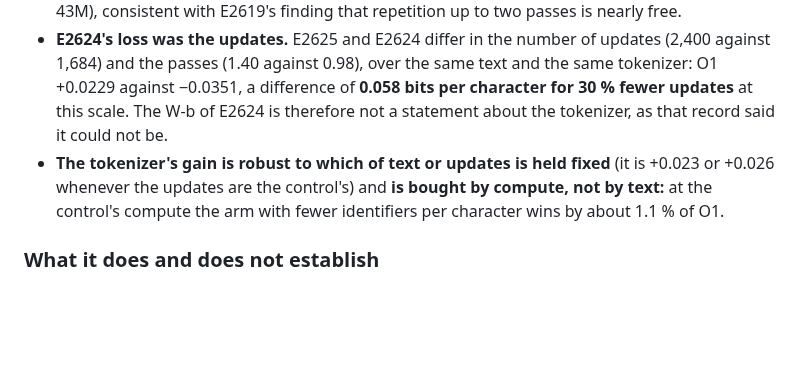
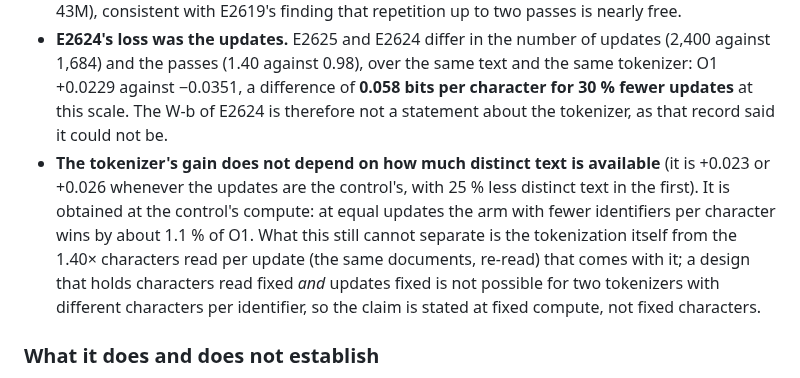
Before and after one commit to bhogesararam23/chakaso, a Markdown page: experiments/E2625/record.md, the part around the change. Rendered like a GitHub page; blank space fills up the shorter version.

Commit message:
research: say exactly what E2625's gain is conditional on
The closing bullet said the gain was 'bought by compute, not by text'; the arm reads 1.40x the characters per update (the same documents re-read), so tokenization and characters read per update cannot be separated here, and no two-tokenizer design
can hold both characters read and updates fixed. The bullet now states the gain at fixed compute and fixed distinct text, and names what it does not separate. No number or outcome changes.

```diff
--- a/experiments/E2625/record.md
+++ b/experiments/E2625/record.md
@@ -95,7 +95,8 @@ The three treatment arms differ from the control as follows and no other way: E2
 
 * **Most of E2620's gain is the tokenizer, not the extra text.** E2625 keeps 87 % of E2620's O1 gain (0.0229 of 0.0264) and 89 % of its whole-pack gain, with 25 % less distinct text. The remaining 0.0035 is the value, at this budget, of 15M more distinct characters (58M against 43M), consistent with E2619's finding that repetition up to two passes is nearly free.
 * **E2624's loss was the updates.** E2625 and E2624 differ in the number of updates (2,400 against 1,684) and the passes (1.40 against 0.98), over the same text and the same tokenizer: O1 +0.0229 against −0.0351, a difference of **0.058 bits per character for 30 % fewer updates** at this scale. The W-b of E2624 is therefore not a statement about the tokenizer, as that record said it could not be.
-* **The tokenizer's gain is robust to which of text or updates is held fixed** (it is +0.023 or +0.026 whenever the updates are the control's) and **is bought by compute, not by text:** at the control's compute the arm with fewer identifiers per character wins by about 1.1 % of O1.
+* **The tokenizer's gain does not depend on how much distinct text is available** (it is +0.023 or +0.026 whenever the updates are the control's, with 25 % less distinct text in the first). It is obtained at the control's compute: at equal updates the arm with fewer identifiers per character wins by about 1.1 % of O1. What this still cannot separate is the tokenization itself from the 1.40× characters
+  read per update (the same documents, re-read) that comes with it; a design that holds characters read fixed *and* updates fixed is not possible for two tokenizers with different characters per identifier, so the claim is stated at fixed compute, not fixed characters.
 
 ### What it does and does not establish
 
```
